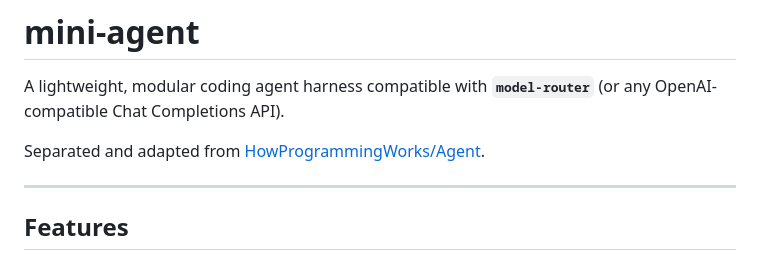
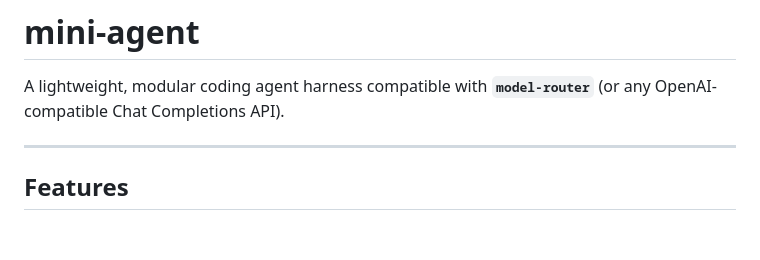
Before and after one commit to Mitriyweb/model-router, a Markdown page: mini-agent/README.md, the part around the change. Drawn GitHub-style; blank space fills up the shorter version.

```diff
--- a/mini-agent/README.md
+++ b/mini-agent/README.md
@@ -1,8 +1,6 @@
 # mini-agent
 
 A lightweight, modular coding agent harness compatible with **`model-router`** (or any OpenAI-compatible Chat Completions API).
-
-Separated and adapted from [HowProgrammingWorks/Agent](https://github.com/HowProgrammingWorks/Agent).
 
 ---
 
```
